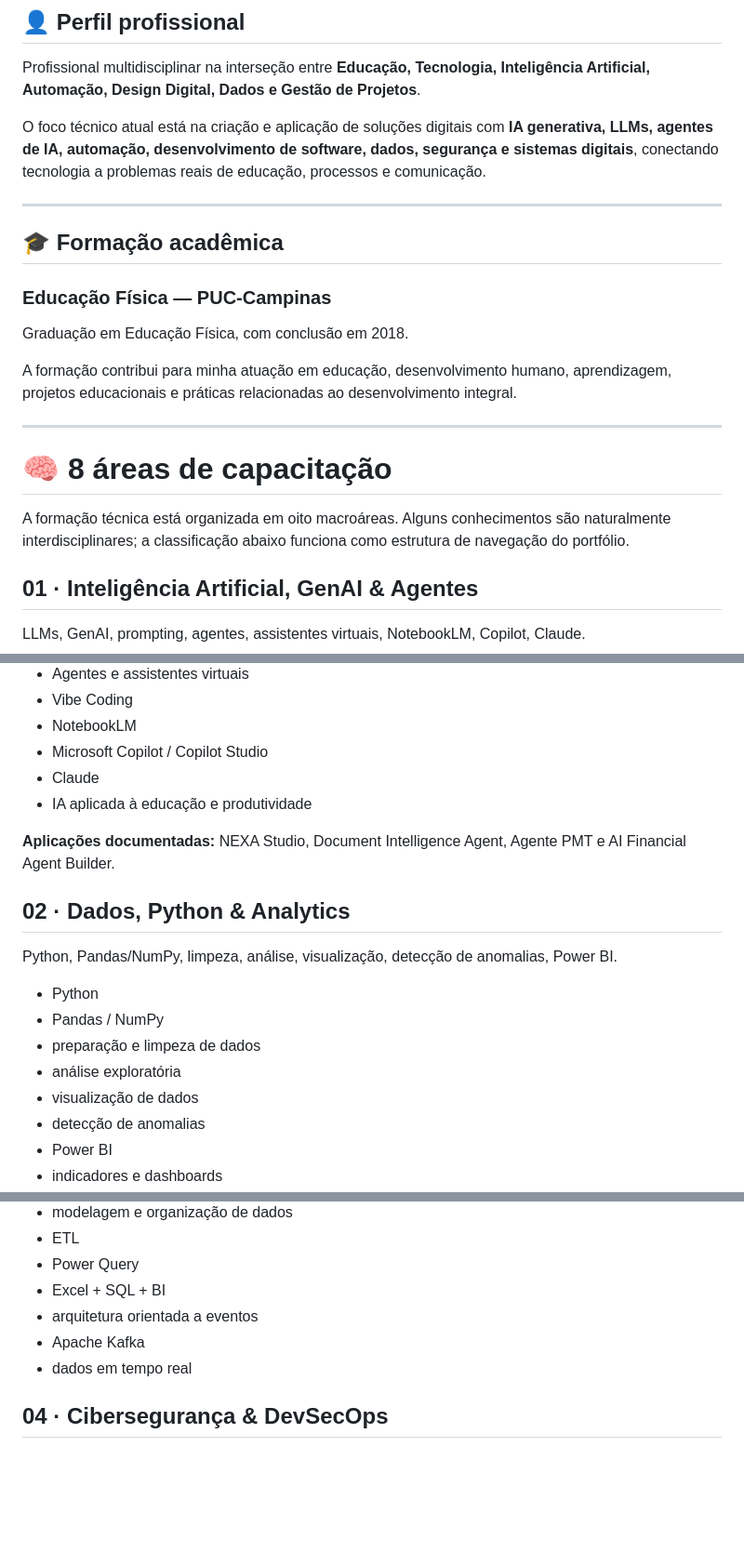
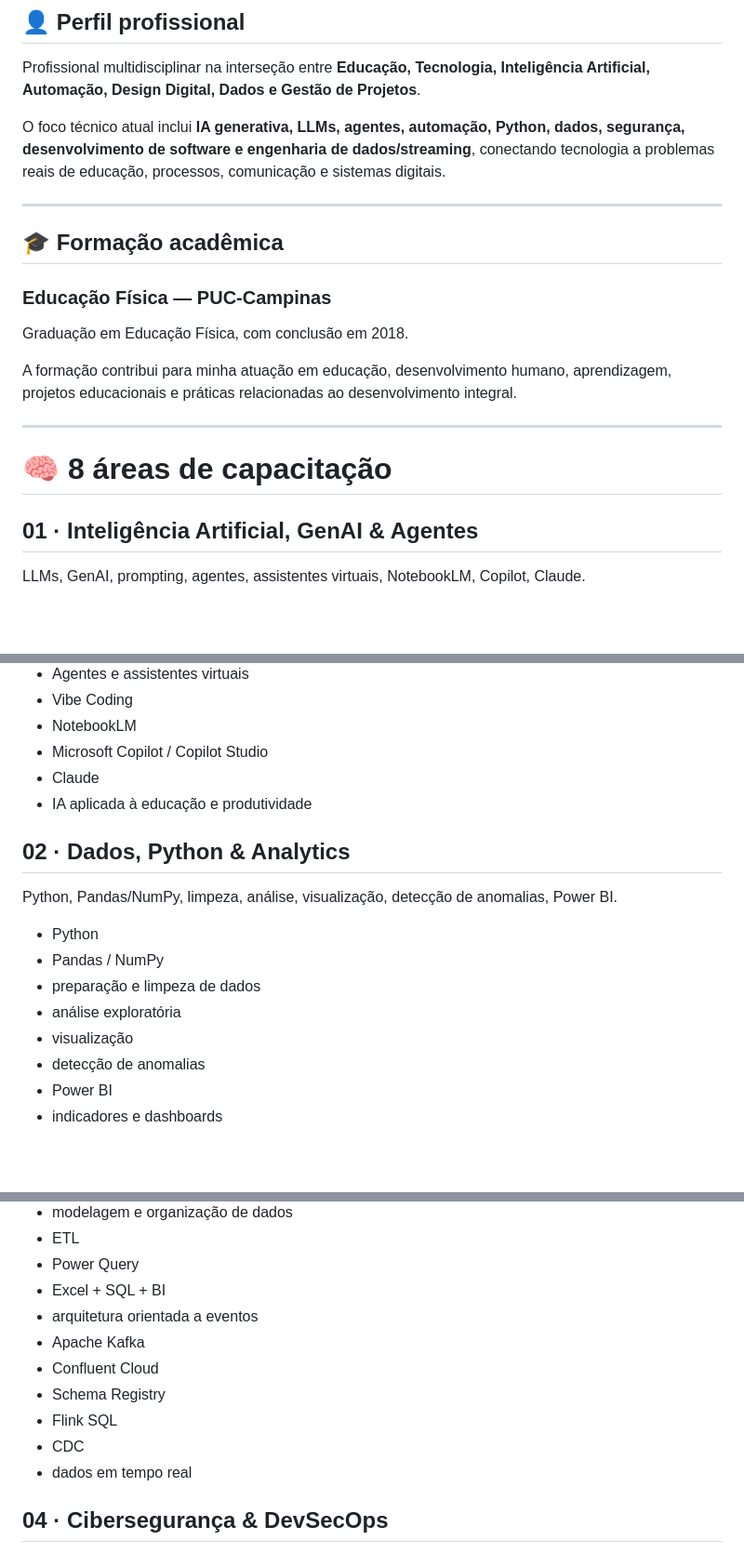
Before and after one commit to sayjinblackbelt/formacao-e-capacitacoes, a Markdown page: README.md, 3 parts joined by grey strips. Shown at 93% size. Rendered like a GitHub page; blank space fills up the shorter version.

```diff
--- a/README.md
+++ b/README.md
@@ -18,7 +18,7 @@ O objetivo não é apenas listar certificados, mas apresentar **como o conhecime
 
 Profissional multidisciplinar na interseção entre **Educação, Tecnologia, Inteligência Artificial, Automação, Design Digital, Dados e Gestão de Projetos**.
 
-O foco técnico atual está na criação e aplicação de soluções digitais com **IA generativa, LLMs, agentes de IA, automação, desenvolvimento de software, dados, segurança e sistemas digitais**, conectando tecnologia a problemas reais de educação, processos e comunicação.
+O foco técnico atual inclui **IA generativa, LLMs, agentes, automação, Python, dados, segurança, desenvolvimento de software e engenharia de dados/streaming**, conectando tecnologia a problemas reais de educação, processos, comunicação e sistemas digitais.
 
 ---
 
@@ -33,8 +33,6 @@ A formação contribui para minha atuação em educação, desenvolvimento human
 ---
 
 # 🧠 8 áreas de capacitação
-
-A formação técnica está organizada em oito macroáreas. Alguns conhecimentos são naturalmente interdisciplinares; a classificação abaixo funciona como estrutura de navegação do portfólio.
 
 ## 01 · Inteligência Artificial, GenAI & Agentes
 
@@ -52,8 +50,6 @@ LLMs, GenAI, prompting, agentes, assistentes virtuais, NotebookLM, Copilot, Clau
 - Claude
 - IA aplicada à educação e produtividade
 
-**Aplicações documentadas:** NEXA Studio, Document Intelligence Agent, Agente PMT e AI Financial Agent Builder.
-
 ## 02 · Dados, Python & Analytics
 
 Python, Pandas/NumPy, limpeza, análise, visualização, detecção de anomalias, Power BI.
@@ -62,7 +58,7 @@ Python, Pandas/NumPy, limpeza, análise, visualização, detecção de anomalias
 - Pandas / NumPy
 - preparação e limpeza de dados
 - análise exploratória
-- visualização de dados
+- visualização
 - detecção de anomalias
 - Power BI
 - indicadores e dashboards
@@ -81,6 +77,10 @@ SQL, bancos relacionais, ETL, Power Query, arquitetura orientada a eventos, Kafk
 - Excel + SQL + BI
 - arquitetura orientada a eventos
 - Apache Kafka
+- Confluent Cloud
+- Schema Registry
+- Flink SQL
+- CDC
 - dados em tempo real
 
 ## 04 · Cibersegurança & DevSecOps
```
Also changed, not shown: other parts of README.md (+29 -18 lines).
